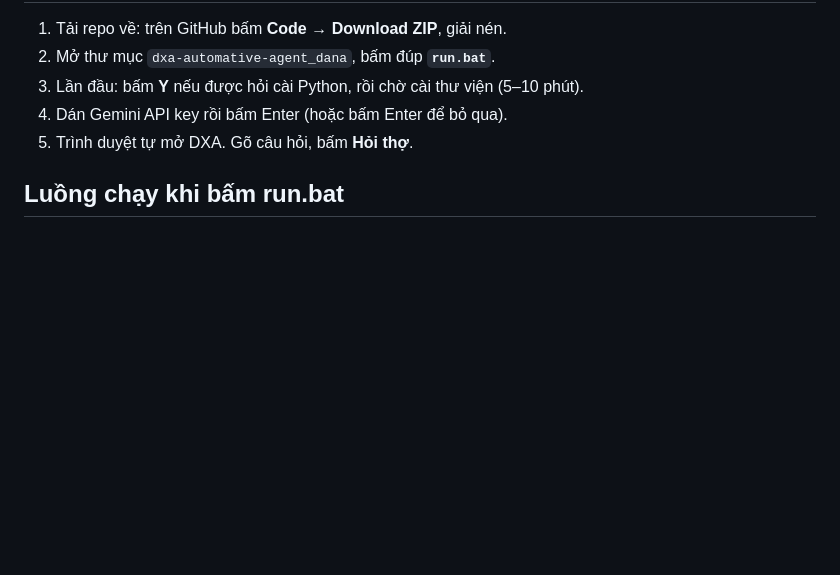
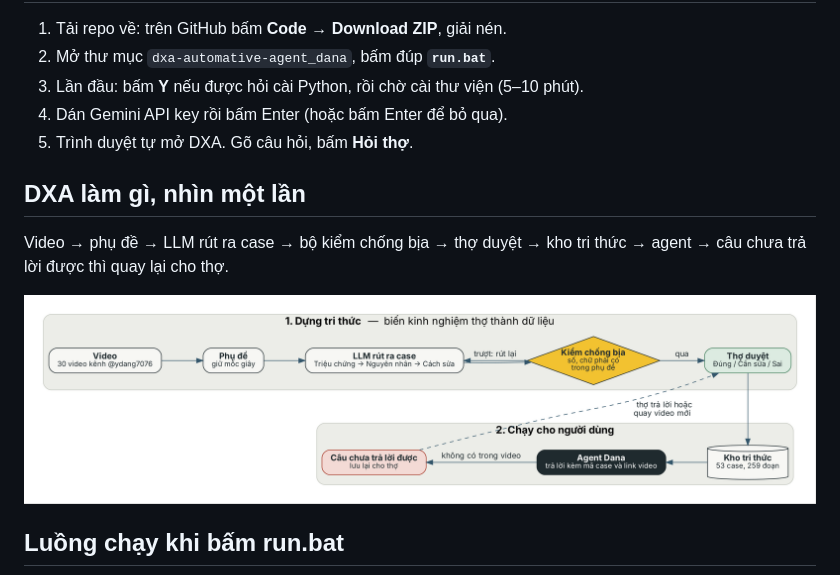
Before and after one commit to ydangishere/dev-projects, a Markdown page: dxa-automative-agent_dana/README.md, the part around the change. Rendered like a GitHub page; pictures changed too: dxa-automative-agent_dana/docs/pipeline.png (added); blank space fills up the shorter version.

Commit message:
docs(dxa-dana): add one-glance pipeline diagram to README (#3)
Video -> subtitles -> LLM case extraction -> anti-fabrication check ->
mechanic review -> knowledge store -> Dana agent -> unanswered questions
loop back to the mechanic. Source in docs/pipeline.dot (Graphviz).


Claude-Session: https://claude.ai/code/session_0152qqw8eysgfoqM9B2gDnvR

Co-authored-by: Claude <noreply@anthropic.com>

```diff
--- a/dxa-automative-agent_dana/README.md
+++ b/dxa-automative-agent_dana/README.md
@@ -10,6 +10,12 @@ Bản này giống DXA thường, nhưng phần trả lời câu hỏi do agent
 4. Dán Gemini API key rồi bấm Enter (hoặc bấm Enter để bỏ qua).
 5. Trình duyệt tự mở DXA. Gõ câu hỏi, bấm **Hỏi thợ**.
 
+## DXA làm gì, nhìn một lần
+
+Video → phụ đề → LLM rút ra case → bộ kiểm chống bịa → thợ duyệt → kho tri thức → agent → câu chưa trả lời được thì quay lại cho thợ.
+
+![Pipeline DXA: từ video đến agent, câu chưa trả lời được quay lại cho thợ](docs/pipeline.png)
+
 ## Luồng chạy khi bấm run.bat
 
 ![Luồng chạy khi bấm run.bat](docs/run-flow.png)
```
Also changed, not shown: 1 other file.
